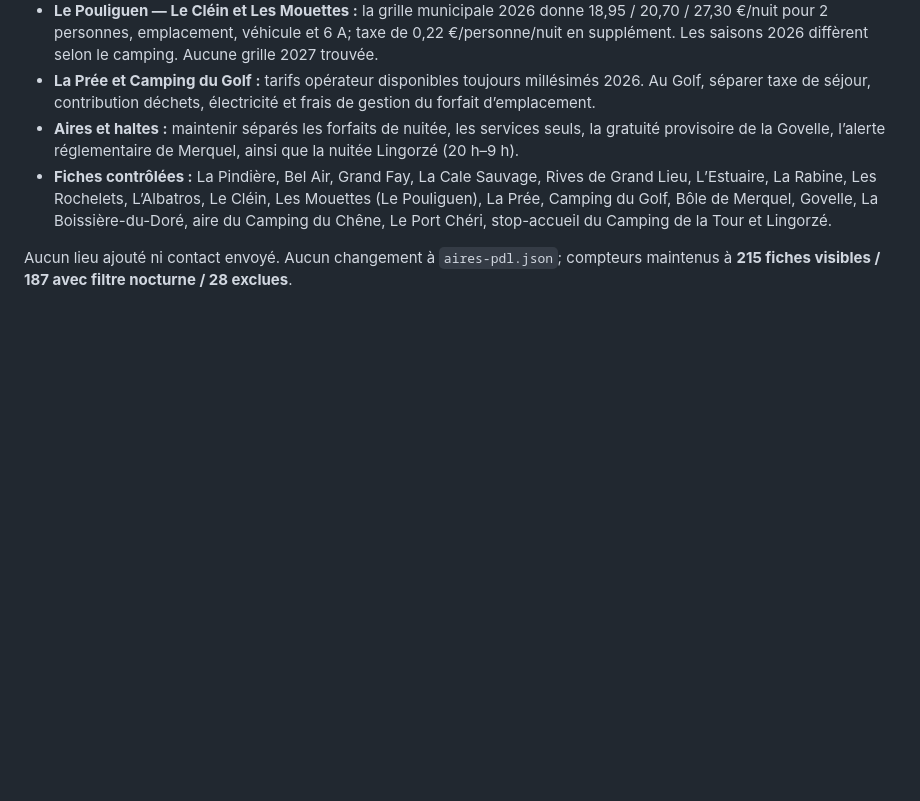
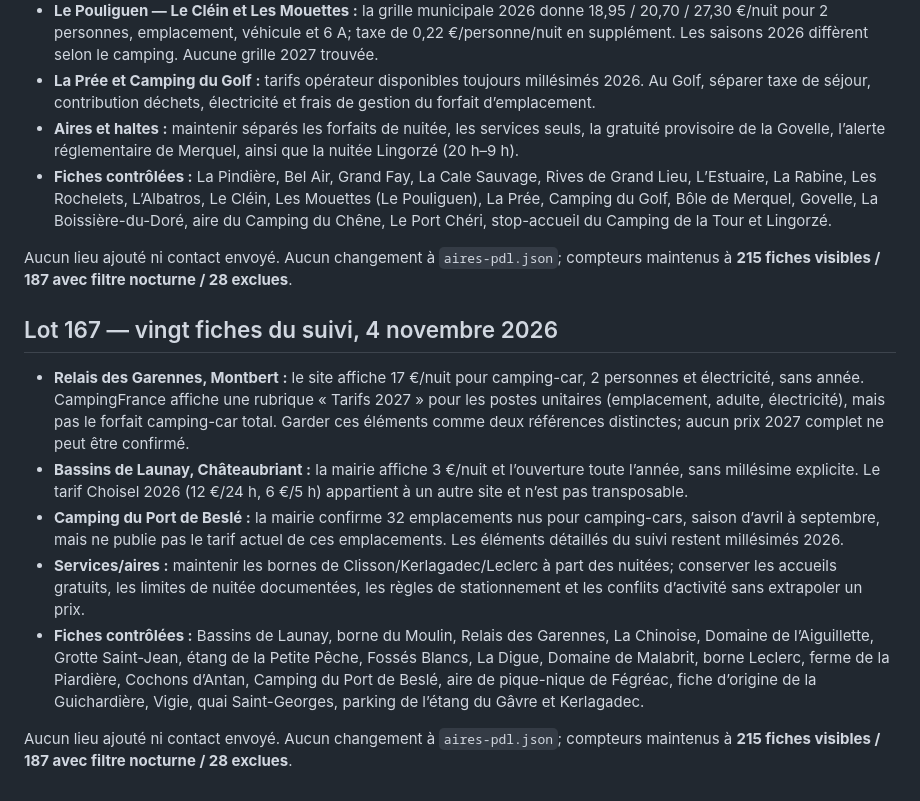
Before and after one commit to christophe93270-bit/camping-car-france, a Markdown page: PREPARATION-LOIRE-ATLANTIQUE-44-2027.md, the part around the change. Drawn GitHub-style; blank space fills up the shorter version.

Commit message:
Append Loire-Atlantique audit lot 167 summary

```diff
--- a/PREPARATION-LOIRE-ATLANTIQUE-44-2027.md
+++ b/PREPARATION-LOIRE-ATLANTIQUE-44-2027.md
@@ -918,3 +918,14 @@ Aucun lieu ajouté ni contact envoyé. Aucun changement à `aires-pdl.json`; com
 - **Fiches contrôlées :** La Pindière, Bel Air, Grand Fay, La Cale Sauvage, Rives de Grand Lieu, L’Estuaire, La Rabine, Les Rochelets, L’Albatros, Le Cléin, Les Mouettes (Le Pouliguen), La Prée, Camping du Golf, Bôle de Merquel, Govelle, La Boissière-du-Doré, aire du Camping du Chêne, Le Port Chéri, stop-accueil du Camping de la Tour et Lingorzé.
 
 Aucun lieu ajouté ni contact envoyé. Aucun changement à `aires-pdl.json`; compteurs maintenus à **215 fiches visibles / 187 avec filtre nocturne / 28 exclues**.
+
+
+## Lot 167 — vingt fiches du suivi, 4 novembre 2026
+
+- **Relais des Garennes, Montbert :** le site affiche 17 €/nuit pour camping-car, 2 personnes et électricité, sans année. CampingFrance affiche une rubrique « Tarifs 2027 » pour les postes unitaires (emplacement, adulte, électricité), mais pas le forfait camping-car total. Garder ces éléments comme deux références distinctes; aucun prix 2027 complet ne peut être confirmé.
+- **Bassins de Launay, Châteaubriant :** la mairie affiche 3 €/nuit et l’ouverture toute l’année, sans millésime explicite. Le tarif Choisel 2026 (12 €/24 h, 6 €/5 h) appartient à un autre site et n’est pas transposable.
+- **Camping du Port de Beslé :** la mairie confirme 32 emplacements nus pour camping-cars, saison d’avril à septembre, mais ne publie pas le tarif actuel de ces emplacements. Les éléments détaillés du suivi restent millésimés 2026.
+- **Services/aires :** maintenir les bornes de Clisson/Kerlagadec/Leclerc à part des nuitées; conserver les accueils gratuits, les limites de nuitée documentées, les règles de stationnement et les conflits d’activité sans extrapoler un prix.
+- **Fiches contrôlées :** Bassins de Launay, borne du Moulin, Relais des Garennes, La Chinoise, Domaine de l’Aiguillette, Grotte Saint-Jean, étang de la Petite Pêche, Fossés Blancs, La Digue, Domaine de Malabrit, borne Leclerc, ferme de la Piardière, Cochons d’Antan, Camping du Port de Beslé, aire de pique-nique de Fégréac, fiche d’origine de la Guichardière, Vigie, quai Saint-Georges, parking de l’étang du Gâvre et Kerlagadec.
+
+Aucun lieu ajouté ni contact envoyé. Aucun changement à `aires-pdl.json`; compteurs maintenus à **215 fiches visibles / 187 avec filtre nocturne / 28 exclues**.
```
